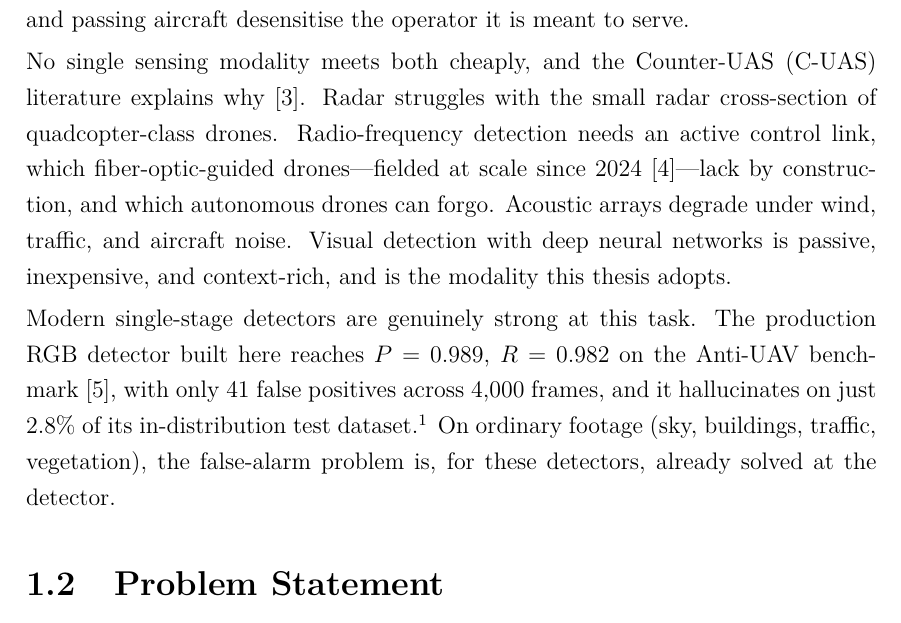
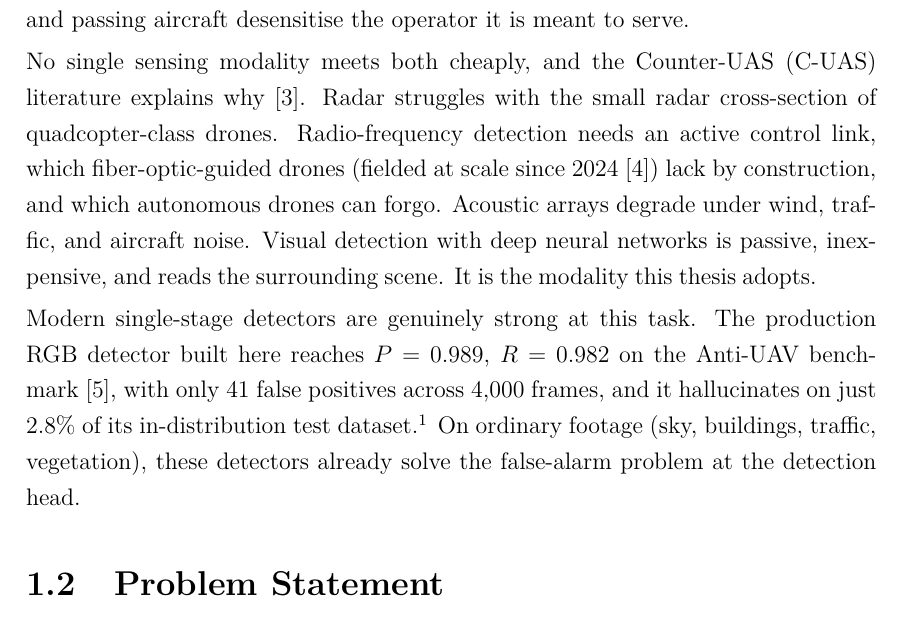
Before and after one commit to AEEltayeb/multimodal_drone_detection_thesis, a LaTeX thesis (docs/thesis_working_distilling_overleaf/main.tex, which reads docs/thesis_working_distilling_overleaf/chapters/introduction.tex): part of page 8 of 103, cut so that both start at the same text. Compiled offline with pdfLaTeX.

Commit message:
humanify: introduction (opus agent via the re-pointed /thesis skill). Wording only -- em-dash parenthetical -> parentheses, dropped 'context-rich' filler, one passive->active clause; conservative (intro was already terse). VERIFIED only-wording: token-preservation check (numbers / cite / ref / label / % source identical) + diff reviewed. Build 0err/0undef, audit 204/204

```diff
--- a/docs/thesis_working_distilling_overleaf/chapters/introduction.tex
+++ b/docs/thesis_working_distilling_overleaf/chapters/introduction.tex
@@ -5,9 +5,9 @@
 
 Consumer unmanned aerial vehicles (UAVs, or \emph{drones}) are cheap, widely available, and increasingly implicated in unauthorised surveillance, perimeter incursion, and disruption of civil airspace~\cite{shi2018counteruas,taha2019drone,samaras2019deep}. Protecting a fixed site against them imposes two demands at once. The system needs \emph{high recall}, because a missed drone defeats its purpose. It also needs a \emph{low false-alarm rate}, because constant alerts for birds and passing aircraft desensitise the operator it is meant to serve.
 
-No single sensing modality meets both cheaply, and the Counter-UAS (C-UAS) literature explains why~\cite{samaras2019deep}. Radar struggles with the small radar cross-section of quadcopter-class drones. Radio-frequency detection needs an active control link, which fiber-optic-guided drones---fielded at scale since 2024~\cite{csis2025dronewar}---lack by construction, and which autonomous drones can forgo. Acoustic arrays degrade under wind, traffic, and aircraft noise. Visual detection with deep neural networks is passive, inexpensive, and context-rich, and is the modality this thesis adopts.
+No single sensing modality meets both cheaply, and the Counter-UAS (C-UAS) literature explains why~\cite{samaras2019deep}. Radar struggles with the small radar cross-section of quadcopter-class drones. Radio-frequency detection needs an active control link, which fiber-optic-guided drones (fielded at scale since 2024~\cite{csis2025dronewar}) lack by construction, and which autonomous drones can forgo. Acoustic arrays degrade under wind, traffic, and aircraft noise. Visual detection with deep neural networks is passive, inexpensive, and reads the surrounding scene. It is the modality this thesis adopts.
 
-Modern single-stage detectors are genuinely strong at this task. The production RGB detector built here reaches $P=0.989$, $R=0.982$ on the Anti-UAV benchmark~\cite{jiang2021antiuav}, with only 41 false positives across 4{,}000 frames, and it hallucinates on just $2.8\%$ of its in-distribution test dataset.\footnote{Anti-UAV frames appear in the detector's training dataset, so this is an in-distribution sanity floor rather than a generalisation claim (Section~\ref{sec:lit_drone}); evaluated at \texttt{imgsz=640}, $n=4{,}000$.} On ordinary footage (sky, buildings, traffic, vegetation), the false-alarm problem is, for these detectors, already solved at the detector.
+Modern single-stage detectors are genuinely strong at this task. The production RGB detector built here reaches $P=0.989$, $R=0.982$ on the Anti-UAV benchmark~\cite{jiang2021antiuav}, with only 41 false positives across 4{,}000 frames, and it hallucinates on just $2.8\%$ of its in-distribution test dataset.\footnote{Anti-UAV frames appear in the detector's training dataset, so this is an in-distribution sanity floor rather than a generalisation claim (Section~\ref{sec:lit_drone}); evaluated at \texttt{imgsz=640}, $n=4{,}000$.} On ordinary footage (sky, buildings, traffic, vegetation), these detectors already solve the false-alarm problem at the detection head.
 % [source: thesis_eval/results/tier1_results.json (antiuav A ft4/rgb); run=thesis_eval/pipeline_eval_unified.py; config=tier1 antiuav @640 n=4000]
 % [source: eval=v5_rgbds (bare halluc 0.028); config=rgb_dataset_iou_640]
 
```
